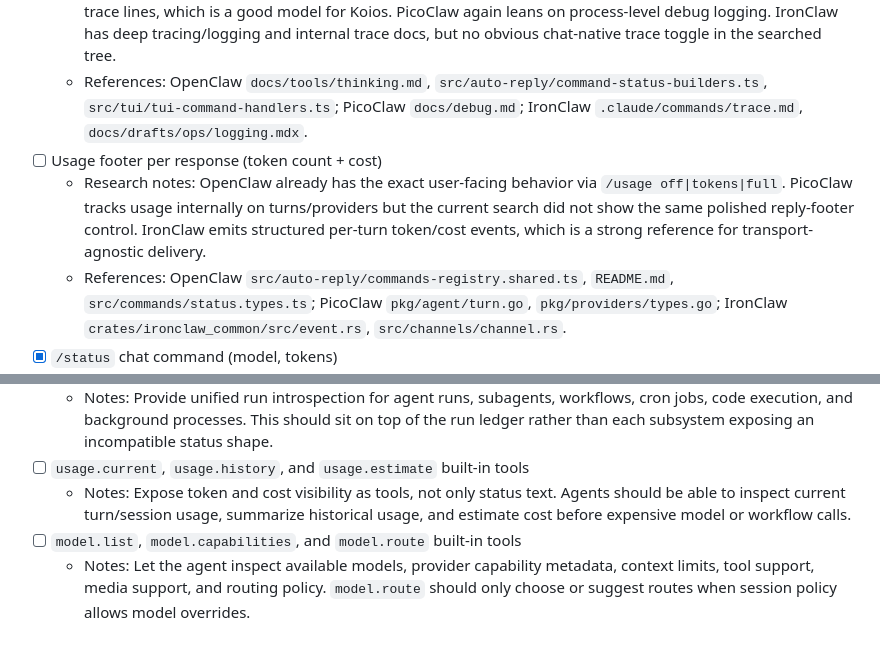
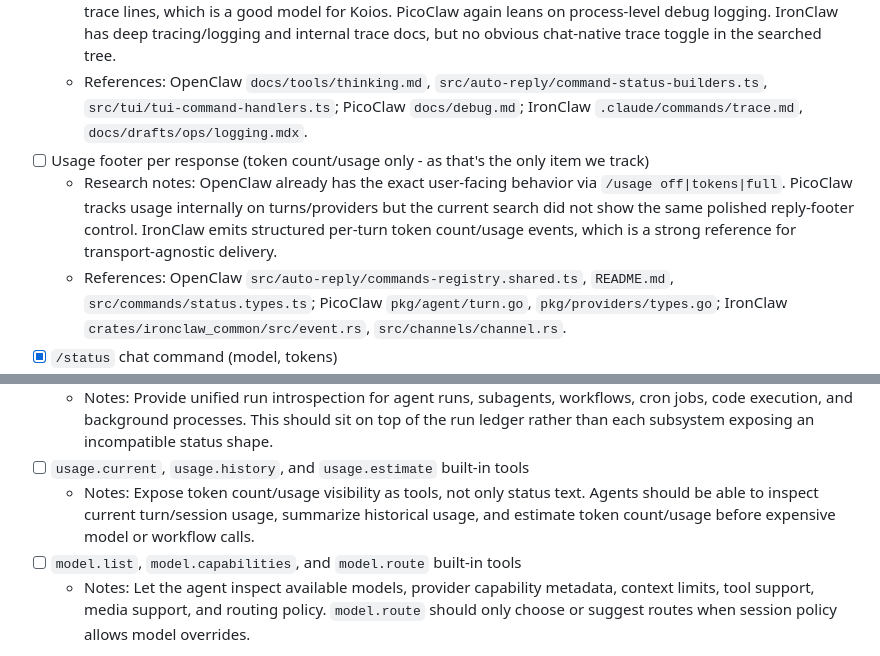
Before and after one commit to ffimnsr/koios, a Markdown page: ISSUES.md, 2 parts joined by grey strips. GitHub-like rendering.

Commit message:
docs: clarify usage tracking issue wording
- narrow usage footer scope from token count plus cost to token count and usage only
- align usage tool notes with the current tracking model

Signed-off-by: Edward Fitz Abucay <29743013+ffimnsr@users.noreply.github.com>

```diff
--- a/ISSUES.md
+++ b/ISSUES.md
@@ -174,8 +174,8 @@ This file is a merged checklist for the feature gap between Koios and the refere
 - [x] Trace/debug mode toggle (`/trace on|off`)
 	- Research notes: OpenClaw distinguishes `/trace` from `/verbose` and uses it specifically for plugin/debug trace lines, which is a good model for Koios. PicoClaw again leans on process-level debug logging. IronClaw has deep tracing/logging and internal trace docs, but no obvious chat-native trace toggle in the searched tree.
 	- References: OpenClaw `docs/tools/thinking.md`, `src/auto-reply/command-status-builders.ts`, `src/tui/tui-command-handlers.ts`; PicoClaw `docs/debug.md`; IronClaw `.claude/commands/trace.md`, `docs/drafts/ops/logging.mdx`.
-- [ ] Usage footer per response (token count + cost)
-	- Research notes: OpenClaw already has the exact user-facing behavior via `/usage off|tokens|full`. PicoClaw tracks usage internally on turns/providers but the current search did not show the same polished reply-footer control. IronClaw emits structured per-turn token/cost events, which is a strong reference for transport-agnostic delivery.
+- [ ] Usage footer per response (token count/usage only - as that's the only item we track)
+	- Research notes: OpenClaw already has the exact user-facing behavior via `/usage off|tokens|full`. PicoClaw tracks usage internally on turns/providers but the current search did not show the same polished reply-footer control. IronClaw emits structured per-turn token count/usage events, which is a strong reference for transport-agnostic delivery.
 	- References: OpenClaw `src/auto-reply/commands-registry.shared.ts`, `README.md`, `src/commands/status.types.ts`; PicoClaw `pkg/agent/turn.go`, `pkg/providers/types.go`; IronClaw `crates/ironclaw_common/src/event.rs`, `src/channels/channel.rs`.
 - [x] `/status` chat command (model, tokens)
 	- Research notes: OpenClaw already has a compact in-channel `/status` that includes model, token, queue, and activation data. PicoClaw has a CLI status surface today rather than a cross-channel chat command. IronClaw supports `/status` and related job/progress commands on the agent side.
@@ -284,7 +284,7 @@ This file is a merged checklist for the feature gap between Koios and the refere
 - [ ] `run.status`, `run.list`, `run.cancel`, and `run.logs` built-in tools
 	- Notes: Provide unified run introspection for agent runs, subagents, workflows, cron jobs, code execution, and background processes. This should sit on top of the run ledger rather than each subsystem exposing an incompatible status shape.
 - [ ] `usage.current`, `usage.history`, and `usage.estimate` built-in tools
-	- Notes: Expose token and cost visibility as tools, not only status text. Agents should be able to inspect current turn/session usage, summarize historical usage, and estimate cost before expensive model or workflow calls.
+	- Notes: Expose token count/usage visibility as tools, not only status text. Agents should be able to inspect current turn/session usage, summarize historical usage, and estimate token count/usage before expensive model or workflow calls.
 - [ ] `model.list`, `model.capabilities`, and `model.route` built-in tools
 	- Notes: Let the agent inspect available models, provider capability metadata, context limits, tool support, media support, and routing policy. `model.route` should only choose or suggest routes when session policy allows model overrides.
 
```
